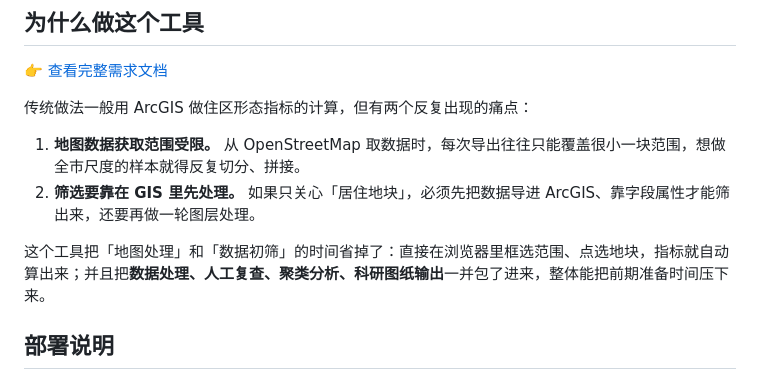
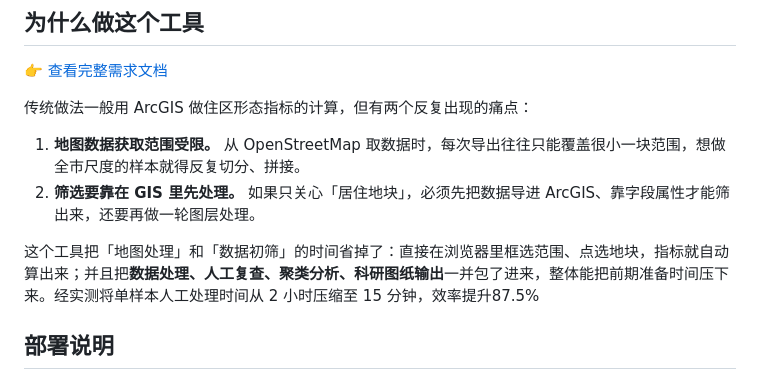
Before and after one commit to Shawxyu/residential-tool, a Markdown page: README.md, the part around the change. Rendered like a GitHub page.

```diff
--- a/README.md
+++ b/README.md
@@ -12,7 +12,7 @@
 1. **地图数据获取范围受限。** 从 OpenStreetMap 取数据时，每次导出往往只能覆盖很小一块范围，想做全市尺度的样本就得反复切分、拼接。
 2. **筛选要靠在 GIS 里先处理。** 如果只关心「居住地块」，必须先把数据导进 ArcGIS、靠字段属性才能筛出来，还要再做一轮图层处理。
 
-这个工具把「地图处理」和「数据初筛」的时间省掉了：直接在浏览器里框选范围、点选地块，指标就自动算出来；并且把**数据处理、人工复查、聚类分析、科研图纸输出**一并包了进来，整体能把前期准备时间压下来。
+这个工具把「地图处理」和「数据初筛」的时间省掉了：直接在浏览器里框选范围、点选地块，指标就自动算出来；并且把**数据处理、人工复查、聚类分析、科研图纸输出**一并包了进来，整体能把前期准备时间压下来。经实测将单样本人工处理时间从 2 小时压缩至 15 分钟，效率提升87.5%
 
 ## 部署说明
 
```
